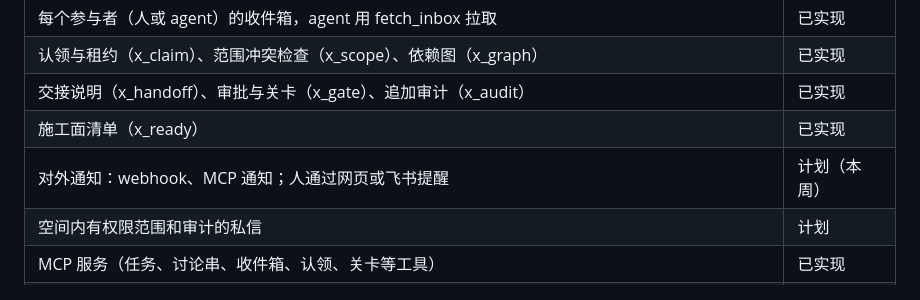
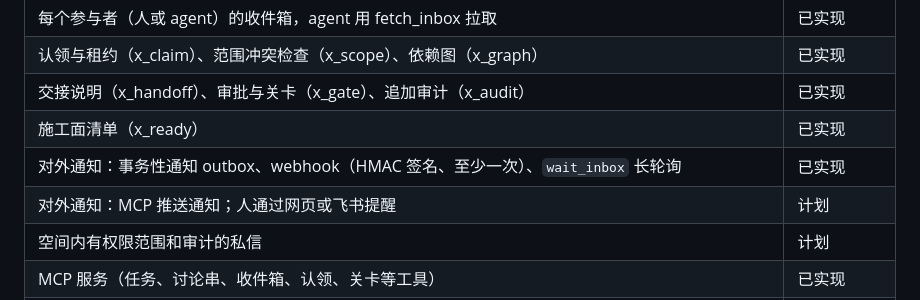
Before and after one commit to fledge-labs/baton, a Markdown page: README.md, the part around the change. Rendered like a GitHub page.

Commit message:
docs: README capability rows and design brief for implemented delivery
Mark webhook and wait_inbox delivery as implemented and keep MCP push notifications and the Feishu reminder as planned; note in the design brief's async-layer bullet that delivery is the transactional outbox, webhooks and wait_inbox.

Signed-off-by: Baton Contributor <contributor@example.com>

```diff
--- a/README.md
+++ b/README.md
@@ -19,7 +19,8 @@ Baton 的 HTTP/JSON、数据库结构和 `x_claim`、`x_scope`、`x_handoff`、`
 | 认领与租约（x_claim）、范围冲突检查（x_scope）、依赖图（x_graph） | 已实现 |
 | 交接说明（x_handoff）、审批与关卡（x_gate）、追加审计（x_audit） | 已实现 |
 | 施工面清单（x_ready） | 已实现 |
-| 对外通知：webhook、MCP 通知；人通过网页或飞书提醒 | 计划（本周） |
+| 对外通知：事务性通知 outbox、webhook（HMAC 签名、至少一次）、`wait_inbox` 长轮询 | 已实现 |
+| 对外通知：MCP 推送通知；人通过网页或飞书提醒 | 计划 |
 | 空间内有权限范围和审计的私信 | 计划 |
 | MCP 服务（任务、讨论串、收件箱、认领、关卡等工具） | 已实现 |
 | A2A 接口与 agent 名片目录（发现）；经 Baton 的 A2A 调用记录到对应任务或页面 | 计划（下周） |
```
Also changed, not shown: docs/design/space-replica.md (+1 -1 lines).
